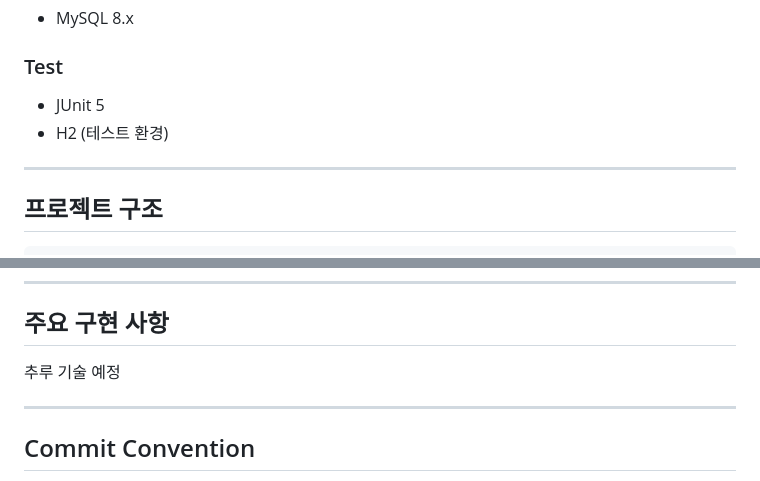
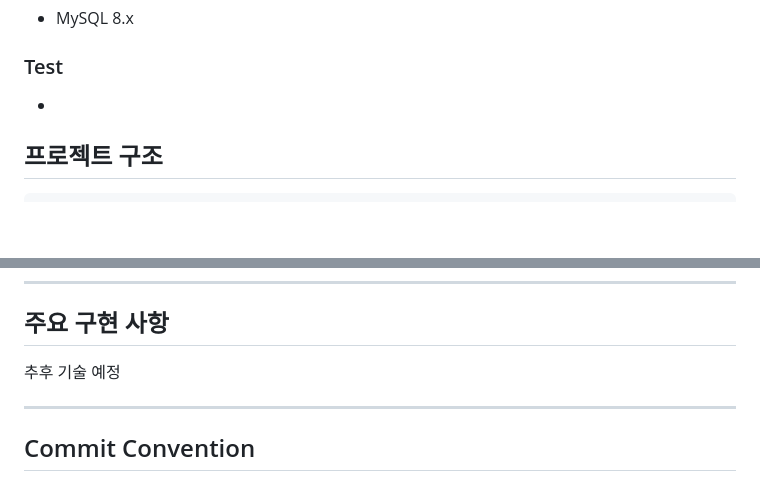
Before and after one commit to 2026-KB-WMS/sports-wms, a Markdown page: README.md, 2 parts joined by grey strips. Rendered like a GitHub page; blank space fills up the shorter version.

````diff
--- a/README.md
+++ b/README.md
@@ -25,9 +25,7 @@ KB IT's Your Life 7기 25회차 사이드 프로젝트 (WMS 창고 관리 시스
 - MySQL 8.x
 
 ### Test
-- JUnit 5
-- H2 (테스트 환경)
-<hr>
+-
 
 ## 프로젝트 구조
 ```
@@ -242,7 +240,7 @@ loginId=admin&password=Test1234!
 
 ## 주요 구현 사항
 
-추루 기술 예정
+추후 기술 예정
 
 <hr>
 
````
